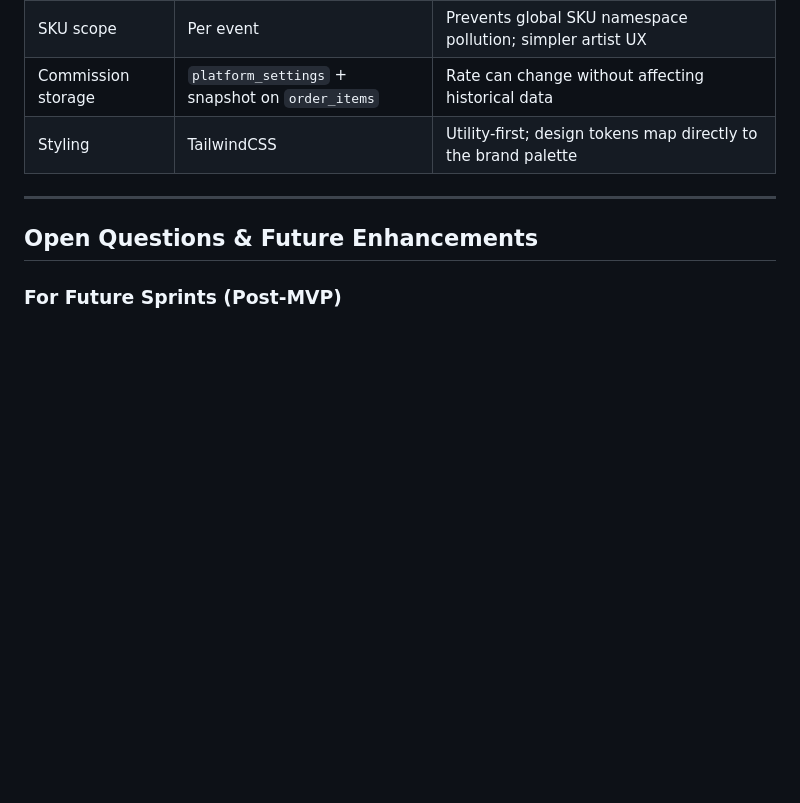
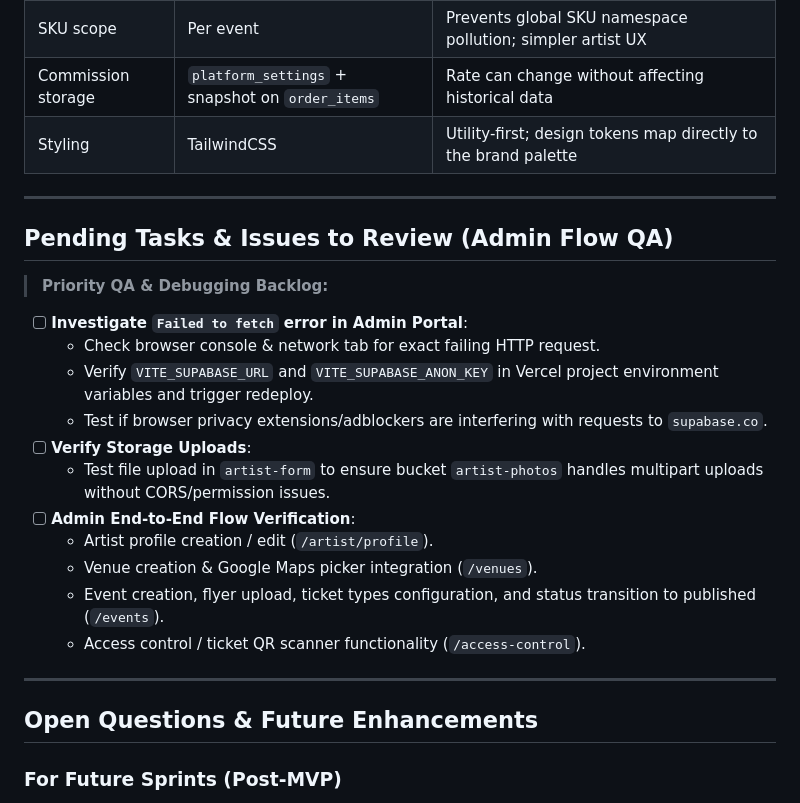
Before and after one commit to raewashere/web-tickets, a Markdown page: docs/05-DEVELOPMENT-PLAN.md, the part around the change. GitHub-like rendering; blank space fills up the shorter version.

Commit message:
docs: add pending QA tasks for admin flow debugging

```diff
--- a/docs/05-DEVELOPMENT-PLAN.md
+++ b/docs/05-DEVELOPMENT-PLAN.md
@@ -408,6 +408,23 @@ Both apps fully functional MVP, tested, mobile-friendly, ready for initial users
 
 ---
 
+## Pending Tasks & Issues to Review (Admin Flow QA)
+
+> **Priority QA & Debugging Backlog:**
+- [ ] **Investigate `Failed to fetch` error in Admin Portal**:
+  - Check browser console & network tab for exact failing HTTP request.
+  - Verify `VITE_SUPABASE_URL` and `VITE_SUPABASE_ANON_KEY` in Vercel project environment variables and trigger redeploy.
+  - Test if browser privacy extensions/adblockers are interfering with requests to `supabase.co`.
+- [ ] **Verify Storage Uploads**:
+  - Test file upload in `artist-form` to ensure bucket `artist-photos` handles multipart uploads without CORS/permission issues.
+- [ ] **Admin End-to-End Flow Verification**:
+  - Artist profile creation / edit (`/artist/profile`).
+  - Venue creation & Google Maps picker integration (`/venues`).
+  - Event creation, flyer upload, ticket types configuration, and status transition to published (`/events`).
+  - Access control / ticket QR scanner functionality (`/access-control`).
+
+---
+
 ## Open Questions & Future Enhancements
 
 ### For Future Sprints (Post-MVP)
```
